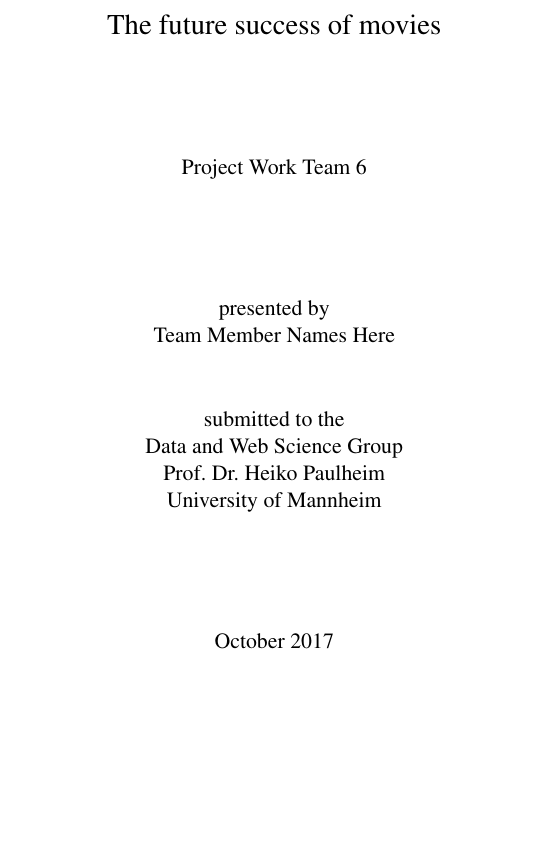
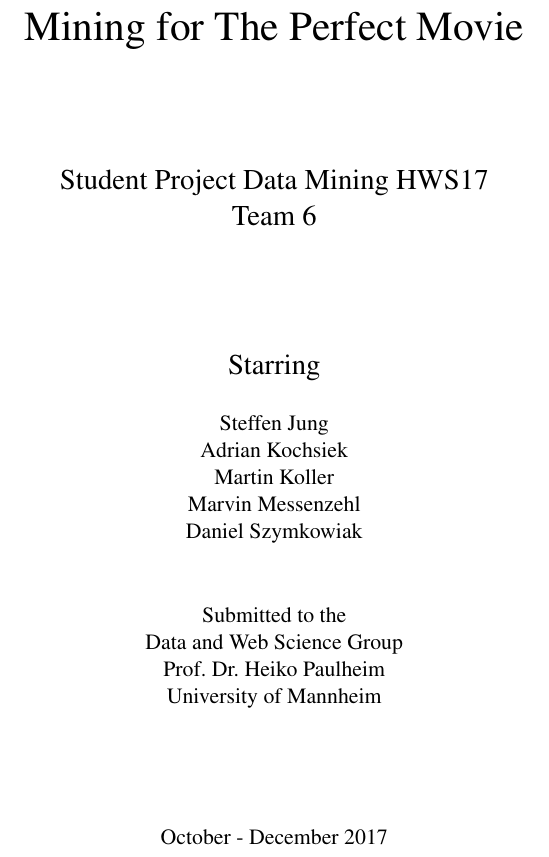
Before and after one commit to yOoMarvin/datamining-hws17-project-outline, a LaTeX book (project-outline.tex): part of page 1 of 3, cut at the place of the change, the shorter picture padded with empty space. Compiled offline with pdfLaTeX.

Commit message:
Change some contents of the title page

```diff
--- a/project-outline.tex
+++ b/project-outline.tex
@@ -69,11 +69,17 @@
 \begin{titlepage}
 	\vspace*{2cm}
   \begin{center}
-   {\Large The future success of movies\\}
+   {\huge Mining for The Perfect Movie\\}
    \vspace{2cm}
-   {Project Work Team 6\\}
+   {\Large Student Project Data Mining HWS17\\
+   Team 6\\}
    \vspace{2cm}
-   {presented by\\
-    Team Member Names Here \\
+   {\Large Starring \\}
+   \vspace{0.5cm}
+    {Steffen Jung \\
+    Adrian Kochsiek \\
+    Martin Koller \\
+    Marvin Messenzehl \\
+    Daniel Szymkowiak \\
    }
    \vspace{1cm}
@@ -81,7 +87,7 @@
     Data and Web Science Group\\
     Prof.\ Dr.\ Heiko Paulheim\\
     University of Mannheim\\} \vspace{2cm}
-   {October 2017}
+   {October - December 2017}
   \end{center}
 \end{titlepage}
 
```
Also changed, not shown: project-outline.pdf, project-outline.tex (2 more changed lines).
